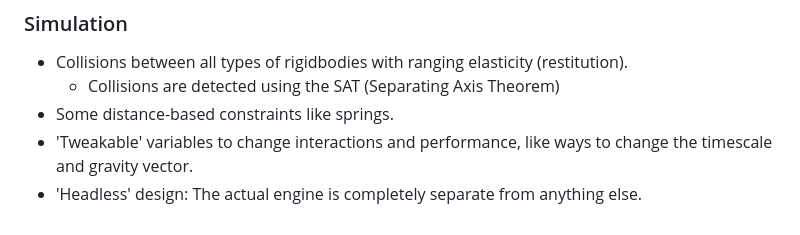
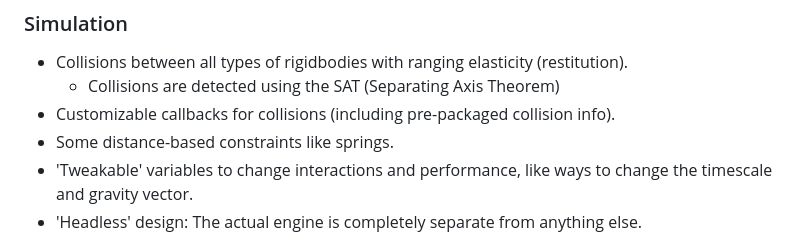
Before and after one commit to spertuzz/SimplePhysJS, a Markdown page: docs/README.md, the part around the change. Rendered like a GitHub page.

```diff
--- a/docs/README.md
+++ b/docs/README.md
@@ -22,6 +22,7 @@ Welcome! SimplePhysJS is meant to be a simple, lightweight rigidbody physics eng
 ### Simulation
 - Collisions between all types of rigidbodies with ranging elasticity (restitution).
   - Collisions are detected using the SAT (Separating Axis Theorem)
+- Customizable callbacks for collisions (including pre-packaged collision info).
 - Some distance-based constraints like springs.
 - 'Tweakable' variables to change interactions and performance, like ways to change the timescale and gravity vector.
 - 'Headless' design: The actual engine is completely separate from anything else.
```
